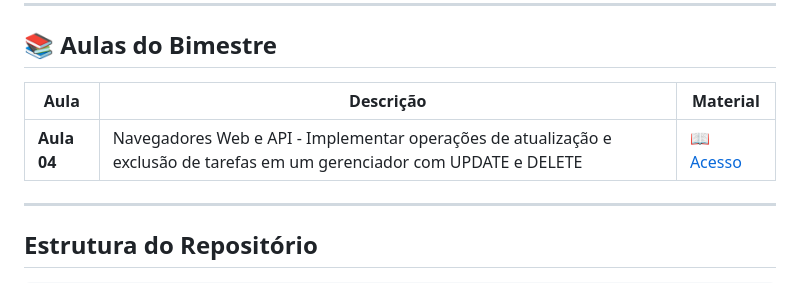
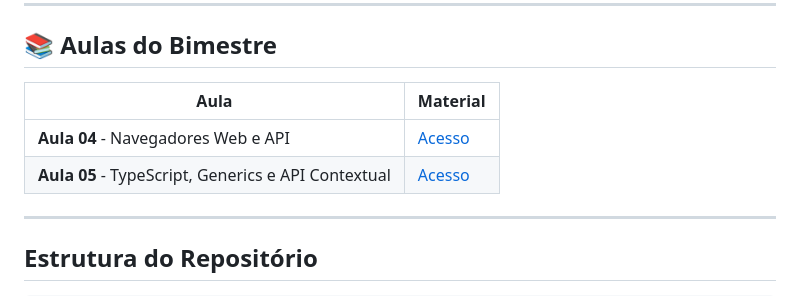
Before and after one commit to FelipeDesda/unifaat-2026-frontend, a Markdown page: README.md, the part around the change. Drawn GitHub-style.

Commit message:
Simplifica tabela de aulas no README e adiciona Aula 05
- Remove a coluna de descrição da tabela "Aulas do Bimestre" — cada
  linha vira só título da aula + link
- Adiciona a Aula 05 na listagem, embaixo da Aula 04
- Remove o emoji 📖 do link (README puro renderizado fora do pipeline
  com FontAwesome, então o ícone sempre quebrava)

Co-Authored-By: Claude Sonnet 5 <noreply@anthropic.com>

```diff
--- a/README.md
+++ b/README.md
@@ -6,9 +6,10 @@ Repositório centralizado para todas as aulas do bimestre de Frontend. Aqui voc
 
 ## 📚 Aulas do Bimestre
 
-| Aula | Descrição | Material |
-|------|-----------|----------|
-| **Aula 04** | Navegadores Web e API - Implementar operações de atualização e exclusão de tarefas em um gerenciador com UPDATE e DELETE | [📖 Acesso](./aulas/04/README.md) |
+| Aula | Material |
+|------|----------|
+| **Aula 04** - Navegadores Web e API | [Acesso](./aulas/04/README.md) |
+| **Aula 05** - TypeScript, Generics e API Contextual | [Acesso](./aulas/05/README.md) |
 
 ---
 
```
